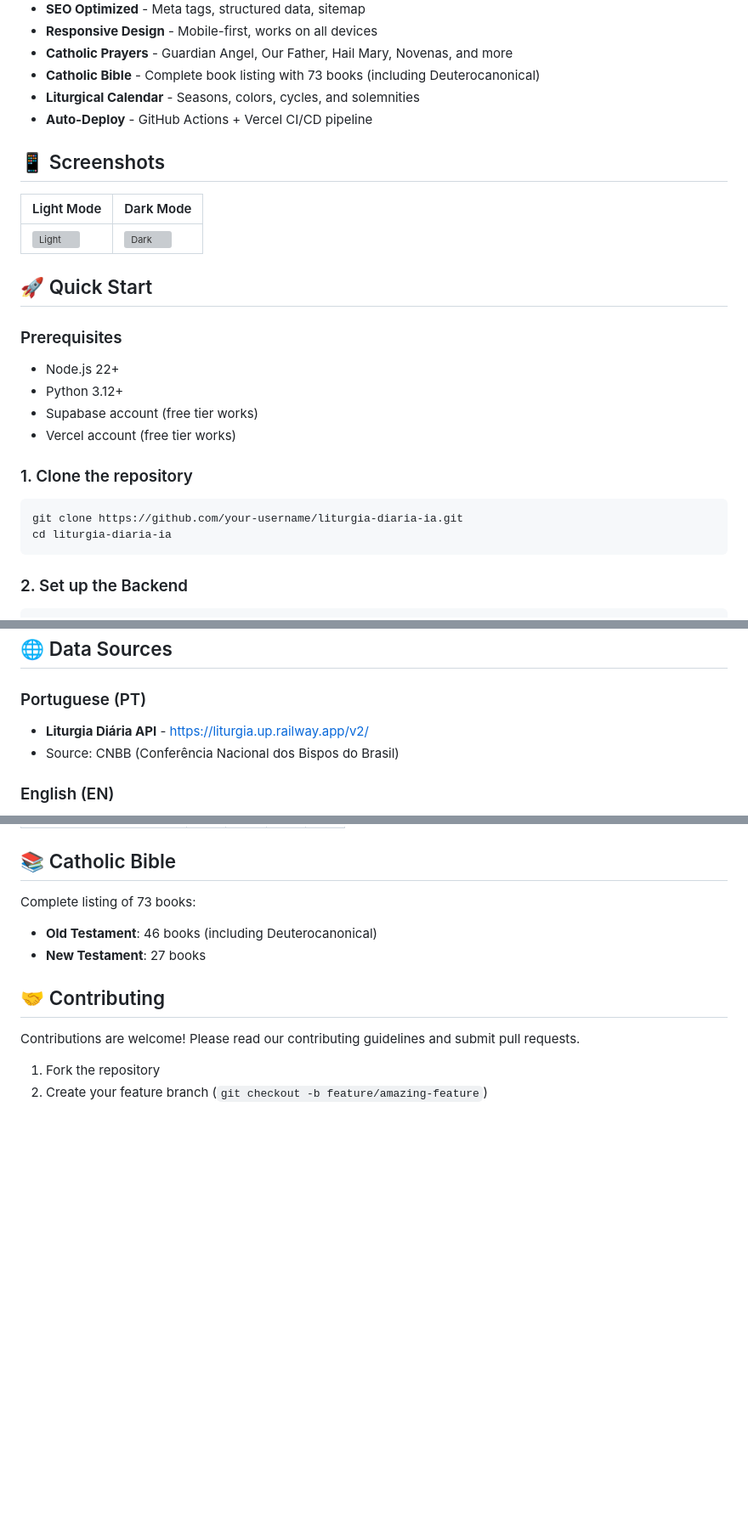
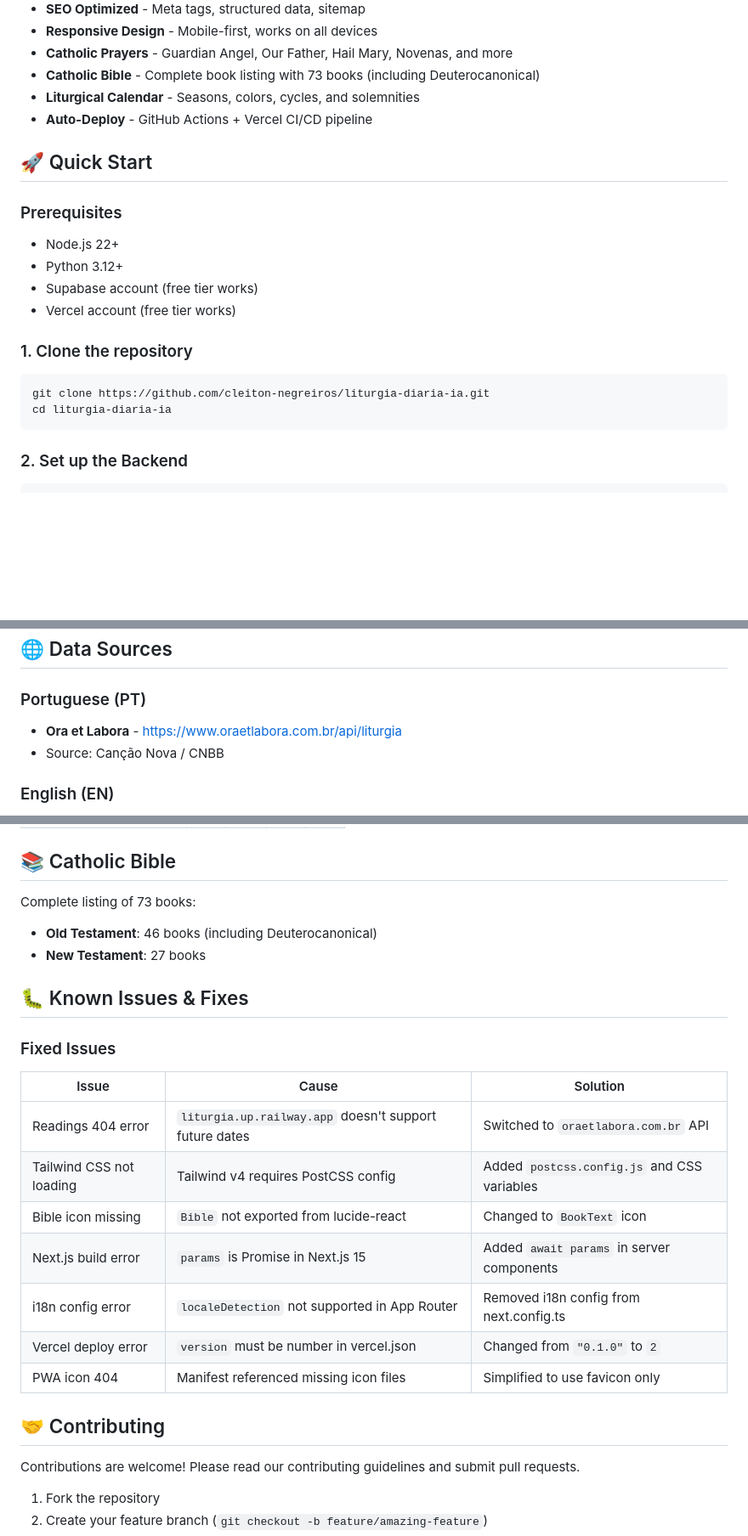
Before and after one commit to cleiton-negreiros/liturgia-diaria-ia, a Markdown page: README.md, 3 parts joined by grey strips. Shown at 85% size. Rendered like a GitHub page; blank space fills up the shorter version; grey boxes are pictures that could not be loaded.

Commit message:
docs: update README, TODO.md and add troubleshooting guide

````diff
--- a/README.md
+++ b/README.md
@@ -22,12 +22,6 @@ A modern, lightweight, responsive Progressive Web App (PWA) for Catholic daily l
 - **Liturgical Calendar** - Seasons, colors, cycles, and solemnities
 - **Auto-Deploy** - GitHub Actions + Vercel CI/CD pipeline
 
-## 📱 Screenshots
-
-| Light Mode | Dark Mode |
-|------------|-----------|
-| ![Light](docs/screenshots/light.png) | ![Dark](docs/screenshots/dark.png) |
-
 ## 🚀 Quick Start
 
 ### Prerequisites
@@ -40,7 +34,7 @@ A modern, lightweight, responsive Progressive Web App (PWA) for Catholic daily l
 ### 1. Clone the repository
 
 ```bash
-git clone https://github.com/your-username/liturgia-diaria-ia.git
+git clone https://github.com/cleiton-negreiros/liturgia-diaria-ia.git
 cd liturgia-diaria-ia
 ```
 
@@ -119,8 +113,8 @@ Frontend will be available at `http://localhost:3000`
 ## 🌐 Data Sources
 
 ### Portuguese (PT)
-- **Liturgia Diária API** - https://liturgia.up.railway.app/v2/
-- Source: CNBB (Conferência Nacional dos Bispos do Brasil)
+- **Ora et Labora** - https://www.oraetlabora.com.br/api/liturgia
+- Source: Canção Nova / CNBB
 
 ### English (EN)
 - **USCCB** - https://bible.usccb.org/bible/readings/
@@ -222,6 +216,20 @@ Complete listing of 73 books:
 - **Old Testament**: 46 books (including Deuterocanonical)
 - **New Testament**: 27 books
 
+## 🐛 Known Issues & Fixes
+
+### Fixed Issues
+
+| Issue | Cause | Solution |
+|-------|-------|----------|
+| Readings 404 error | `liturgia.up.railway.app` doesn't support future dates | Switched to `oraetlabora.com.br` API |
+| Tailwind CSS not loading | Tailwind v4 requires PostCSS config | Added `postcss.config.js` and CSS variables |
+| Bible icon missing | `Bible` not exported from lucide-react | Changed to `BookText` icon |
+| Next.js build error | `params` is Promise in Next.js 15 | Added `await params` in server components |
+| i18n config error | `localeDetection` not supported in App Router | Removed i18n config from next.config.ts |
+| Vercel deploy error | `version` must be number in vercel.json | Changed from `"0.1.0"` to `2` |
+| PWA icon 404 | Manifest referenced missing icon files | Simplified to use favicon only |
+
 ## 🤝 Contributing
 
 Contributions are welcome! Please read our contributing guidelines and submit pull requests.
````
Also changed, not shown: other parts of README.md (+3 -3 lines), TODO.md (+49 -19 lines), docs/TROUBLESHOOTING.md (added, +177 -0 lines).
